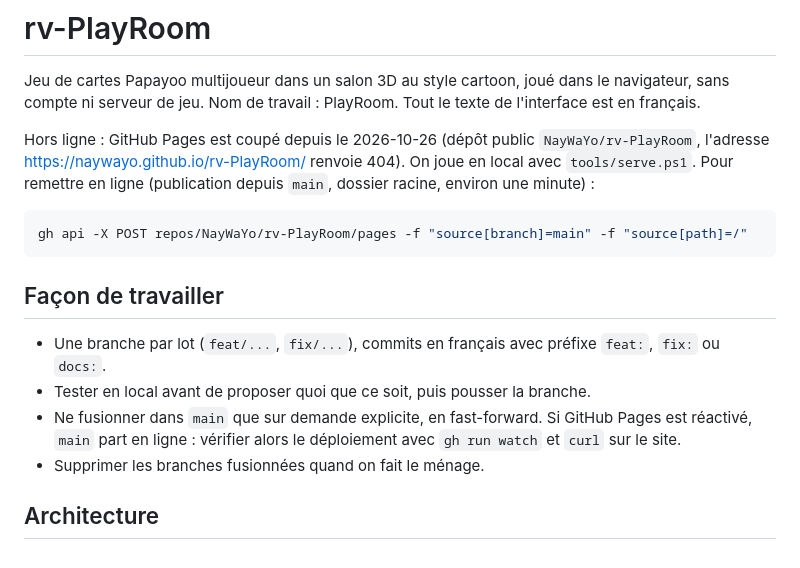
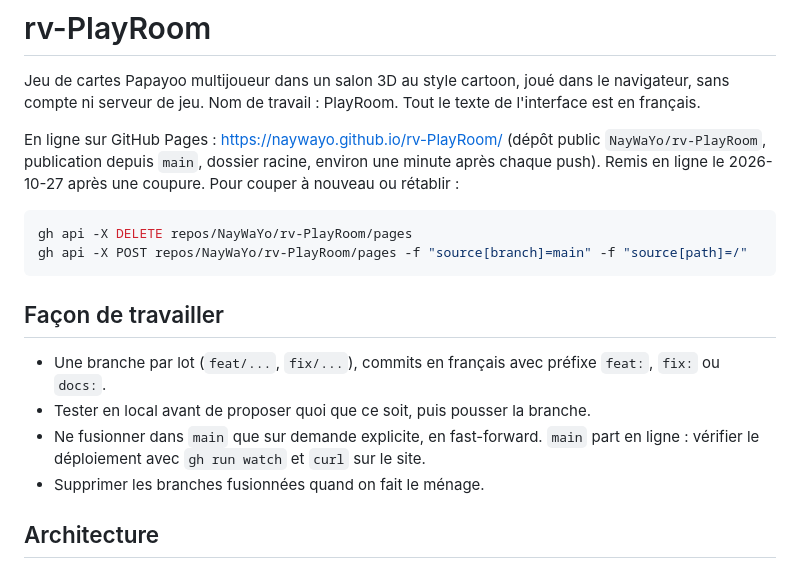
Before and after one commit to NayWaYo/rv-PlayRoom, a Markdown page: CLAUDE.md, the part around the change. GitHub-like rendering.

Commit message:
docs: GitHub Pages de nouveau en ligne
Co-Authored-By: Claude Opus 5.5 <noreply@anthropic.com>

````diff
--- a/CLAUDE.md
+++ b/CLAUDE.md
@@ -2,9 +2,10 @@
 
 Jeu de cartes Papayoo multijoueur dans un salon 3D au style cartoon, joué dans le navigateur, sans compte ni serveur de jeu. Nom de travail : PlayRoom. Tout le texte de l'interface est en français.
 
-Hors ligne : GitHub Pages est coupé depuis le 2026-10-26 (dépôt public `NayWaYo/rv-PlayRoom`, l'adresse https://naywayo.github.io/rv-PlayRoom/ renvoie 404). On joue en local avec `tools/serve.ps1`. Pour remettre en ligne (publication depuis `main`, dossier racine, environ une minute) :
+En ligne sur GitHub Pages : https://naywayo.github.io/rv-PlayRoom/ (dépôt public `NayWaYo/rv-PlayRoom`, publication depuis `main`, dossier racine, environ une minute après chaque push). Remis en ligne le 2026-10-27 après une coupure. Pour couper à nouveau ou rétablir :
 
 ```bash
+gh api -X DELETE repos/NayWaYo/rv-PlayRoom/pages
 gh api -X POST repos/NayWaYo/rv-PlayRoom/pages -f "source[branch]=main" -f "source[path]=/"
 ```
 
@@ -12,7 +13,7 @@ gh api -X POST repos/NayWaYo/rv-PlayRoom/pages -f "source[branch]=main" -f "sour
 
 - Une branche par lot (`feat/...`, `fix/...`), commits en français avec préfixe `feat:`, `fix:` ou `docs:`.
 - Tester en local avant de proposer quoi que ce soit, puis pousser la branche.
-- Ne fusionner dans `main` que sur demande explicite, en fast-forward. Si GitHub Pages est réactivé, `main` part en ligne : vérifier alors le déploiement avec `gh run watch` et `curl` sur le site.
+- Ne fusionner dans `main` que sur demande explicite, en fast-forward. `main` part en ligne : vérifier le déploiement avec `gh run watch` et `curl` sur le site.
 - Supprimer les branches fusionnées quand on fait le ménage.
 
 ## Architecture
````
